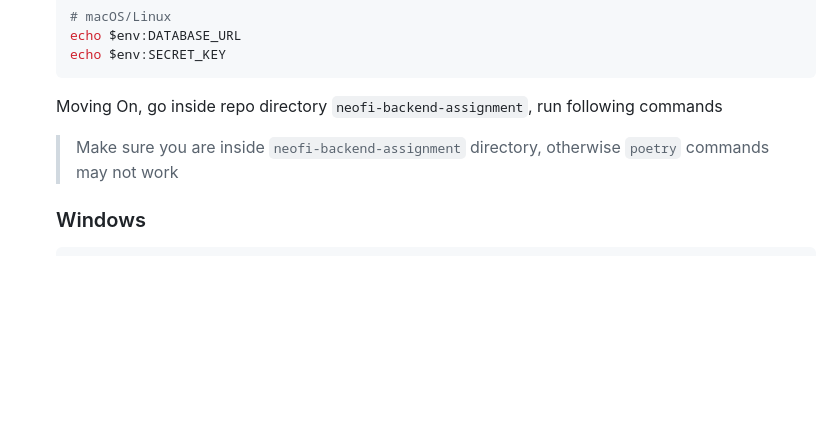
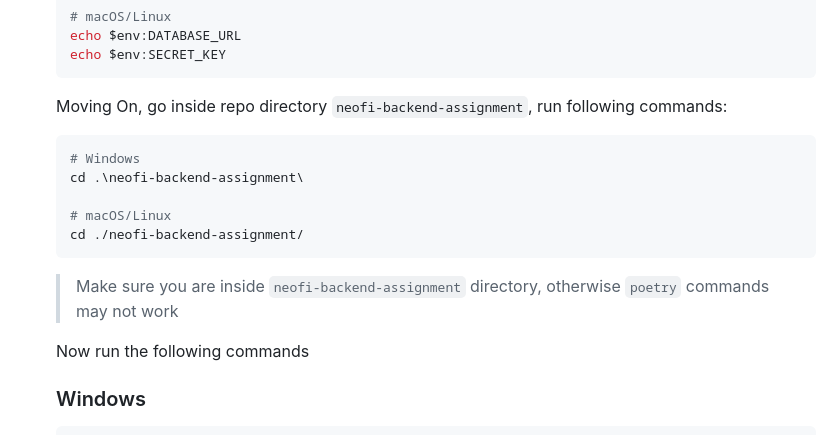
Before and after one commit to Vipransh-Agarwal/neofi-backend-assignment, a Markdown page: README.md, the part around the change. GitHub-like rendering; blank space fills up the shorter version.

````diff
--- a/README.md
+++ b/README.md
@@ -109,8 +109,17 @@ A RESTful API for an event scheduling application with collaborative editing fea
    echo $env:SECRET_KEY
    ```
 
-   Moving On, go inside repo directory `neofi-backend-assignment`, run following commands
+   Moving On, go inside repo directory `neofi-backend-assignment`, run following commands:
+   ```env
+   # Windows
+   cd .\neofi-backend-assignment\
+
+   # macOS/Linux
+   cd ./neofi-backend-assignment/
+   ```
    > Make sure you are inside `neofi-backend-assignment` directory, otherwise `poetry` commands may not work
+
+   Now run the following commands
    ### Windows
    ```powershell
    # Install Python dependencies
````
